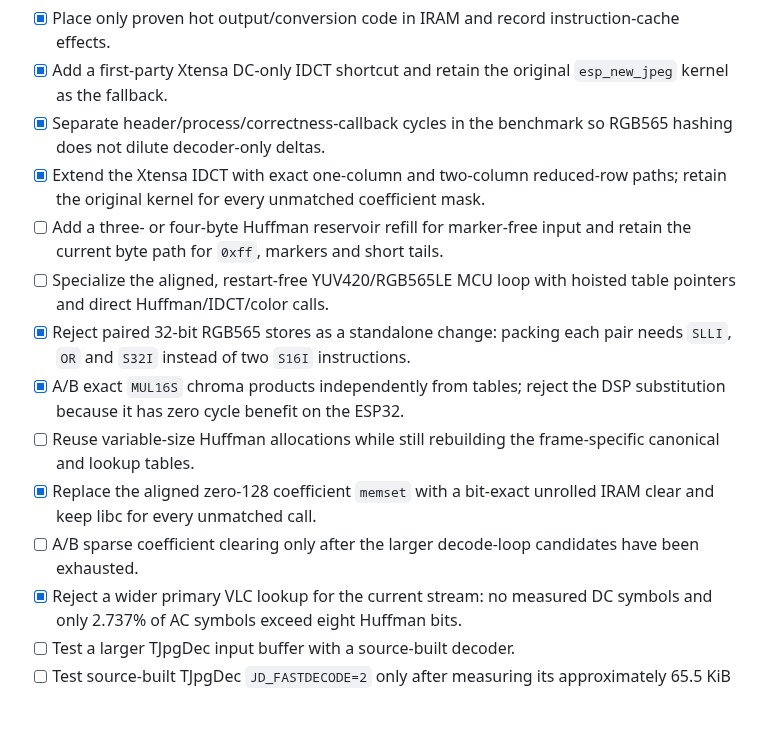
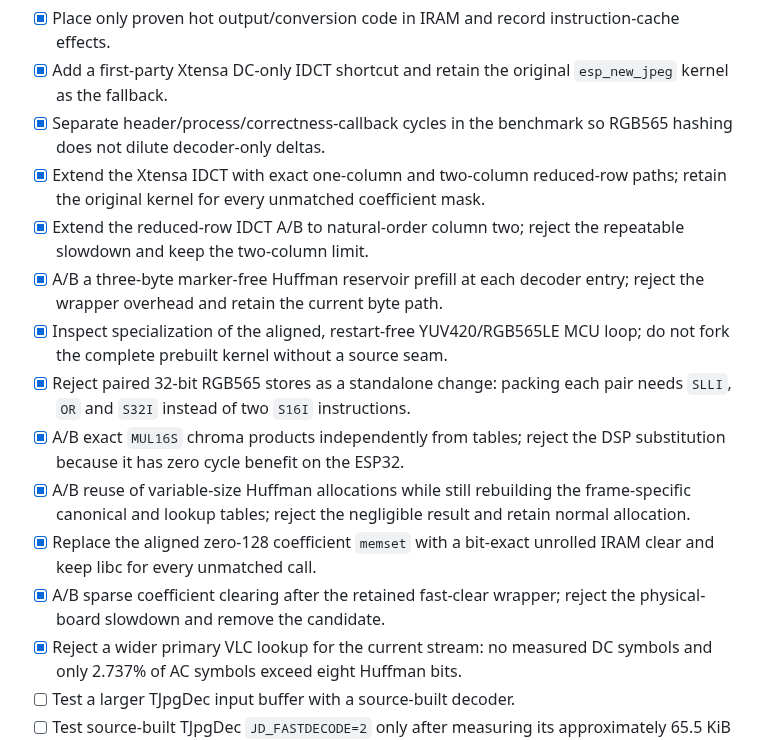
Before and after one commit to Witali/HLV-codec, a Markdown page: docs/MJPEG_DECODER_OPTIMIZATION_TODO.md, the part around one of its changes. Drawn GitHub-style; blank space fills up the shorter version.

```diff
--- a/docs/MJPEG_DECODER_OPTIMIZATION_TODO.md
+++ b/docs/MJPEG_DECODER_OPTIMIZATION_TODO.md
@@ -203,20 +203,23 @@ parallelize entropy decoding within one JPEG frame.
       RGB565 hashing does not dilute decoder-only deltas.
 - [x] Extend the Xtensa IDCT with exact one-column and two-column reduced-row
       paths; retain the original kernel for every unmatched coefficient mask.
-- [ ] Add a three- or four-byte Huffman reservoir refill for marker-free input
-      and retain the current byte path for `0xff`, markers and short tails.
-- [ ] Specialize the aligned, restart-free YUV420/RGB565LE MCU loop with
-      hoisted table pointers and direct Huffman/IDCT/color calls.
+- [x] Extend the reduced-row IDCT A/B to natural-order column two; reject the
+      repeatable slowdown and keep the two-column limit.
+- [x] A/B a three-byte marker-free Huffman reservoir prefill at each decoder
+      entry; reject the wrapper overhead and retain the current byte path.
+- [x] Inspect specialization of the aligned, restart-free YUV420/RGB565LE MCU
+      loop; do not fork the complete prebuilt kernel without a source seam.
 - [x] Reject paired 32-bit RGB565 stores as a standalone change: packing each
       pair needs `SLLI`, `OR` and `S32I` instead of two `S16I` instructions.
 - [x] A/B exact `MUL16S` chroma products independently from tables; reject the
       DSP substitution because it has zero cycle benefit on the ESP32.
-- [ ] Reuse variable-size Huffman allocations while still rebuilding the
-      frame-specific canonical and lookup tables.
+- [x] A/B reuse of variable-size Huffman allocations while still rebuilding
+      the frame-specific canonical and lookup tables; reject the negligible
+      result and retain normal allocation.
 - [x] Replace the aligned zero-128 coefficient `memset` with a bit-exact
       unrolled IRAM clear and keep libc for every unmatched call.
-- [ ] A/B sparse coefficient clearing only after the larger decode-loop
-      candidates have been exhausted.
+- [x] A/B sparse coefficient clearing after the retained fast-clear wrapper;
+      reject the physical-board slowdown and remove the candidate.
 - [x] Reject a wider primary VLC lookup for the current stream: no measured DC
       symbols and only 2.737% of AC symbols exceed eight Huffman bits.
 - [ ] Test a larger TJpgDec input buffer with a source-built decoder.
```
Also changed, not shown: other parts of docs/MJPEG_DECODER_OPTIMIZATION_TODO.md (+49 -0 lines).
